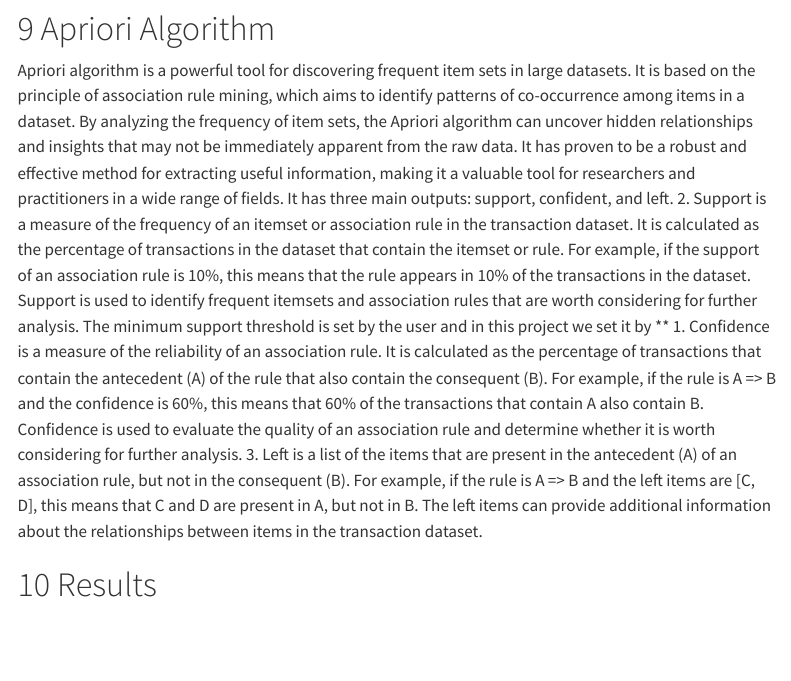
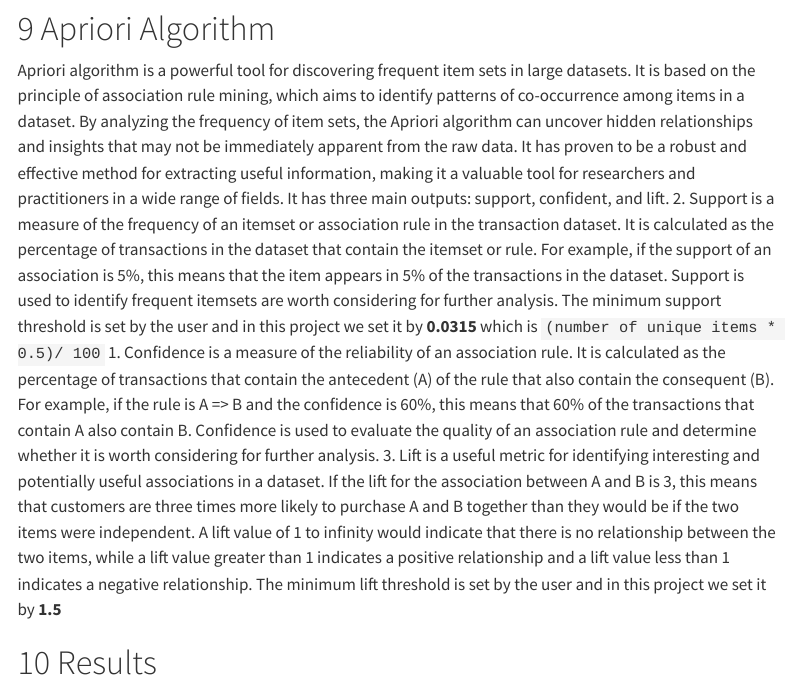
Before and after one commit to Amjad-Alt/DATS6103_project, a Quarto document (Final_Project_Summary.qmd): the page in a window 1100 px wide, from 3230 px down. Rendered offline with R 4.5, knitr and Pandoc in place of Quarto, with nearby package versions; menus at the side of the page are left out.

Commit message:
Update Final_Project_Summary.qmd
clarified Apriori

```diff
--- a/Final_Project_Summary.qmd
+++ b/Final_Project_Summary.qmd
@@ -130,9 +130,9 @@ Algorithm. International Journal of Creative Research Thoughts (IJCRT), Volume.
 
 # Apriori Algorithm
 
-Apriori algorithm is a powerful tool for discovering frequent item sets in large datasets. It is based on the principle of association rule mining, which aims to identify patterns of co-occurrence among items in a dataset. By analyzing the frequency of item sets, the Apriori algorithm can uncover hidden relationships and insights that may not be immediately apparent from the raw data. It has proven to be a robust and effective method for extracting useful information, making it a valuable tool for researchers and practitioners in a wide range of fields. It has three main outputs: support, confident, and left.
-2.	Support is a measure of the frequency of an itemset or association rule in the transaction dataset. It is calculated as the percentage of transactions in the dataset that contain the itemset or rule. For example, if the support of an association rule is 10%, this means that the rule appears in 10% of the transactions in the dataset. Support is used to identify frequent itemsets and association rules that are worth considering for further analysis. The minimum support threshold is set by the user and in this project we set it by **
+Apriori algorithm is a powerful tool for discovering frequent item sets in large datasets. It is based on the principle of association rule mining, which aims to identify patterns of co-occurrence among items in a dataset. By analyzing the frequency of item sets, the Apriori algorithm can uncover hidden relationships and insights that may not be immediately apparent from the raw data. It has proven to be a robust and effective method for extracting useful information, making it a valuable tool for researchers and practitioners in a wide range of fields. It has three main outputs: support, confident, and lift.
+2.	Support is a measure of the frequency of an itemset or association rule in the transaction dataset. It is calculated as the percentage of transactions in the dataset that contain the itemset or rule. For example, if the support of an association is 5%, this means that the item appears in 5% of the transactions in the dataset. Support is used to identify frequent itemsets are worth considering for further analysis. The minimum support threshold is set by the user and in this project we set it by **0.0315** which is `(number of unique items * 0.5)/ 100`
 1.	Confidence is a measure of the reliability of an association rule. It is calculated as the percentage of transactions that contain the antecedent (A) of the rule that also contain the consequent (B). For example, if the rule is A => B and the confidence is 60%, this means that 60% of the transactions that contain A also contain B. Confidence is used to evaluate the quality of an association rule and determine whether it is worth considering for further analysis.
-3.	Left is a list of the items that are present in the antecedent (A) of an association rule, but not in the consequent (B). For example, if the rule is A => B and the left items are [C, D], this means that C and D are present in A, but not in B. The left items can provide additional information about the relationships between items in the transaction dataset.
+3.	Lift is a useful metric for identifying interesting and potentially useful associations in a dataset. If the lift for the association between A and B is 3, this means that customers are three times more likely to purchase A and B together than they would be if the two items were independent. A lift value of 1 to infinity would indicate that there is no relationship between the two items, while a lift value greater than 1 indicates a positive relationship and a lift value less than 1 indicates a negative relationship. The minimum lift threshold is set by the user and in this project we set it by **1.5**
 
 # Results
```
